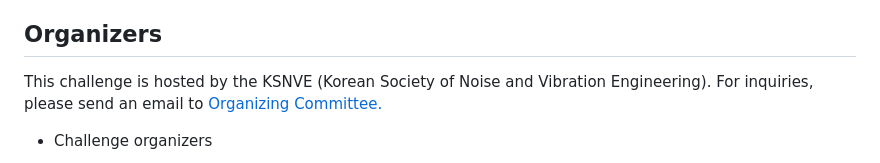
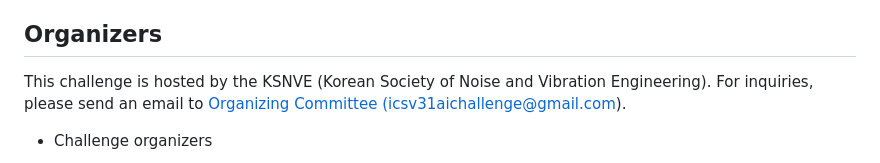
Before and after one commit to ttoran/ICSV31-AI-Challenge, a Markdown page: README.md, the part around the change. GitHub-like rendering.

Commit message:
Update email address

```diff
--- a/README.md
+++ b/README.md
@@ -245,7 +245,7 @@ Participants do not need to submit the report through the ICSV website separatel
 
 
 ## Organizers
-This challenge is hosted by the KSNVE (Korean Society of Noise and Vibration Engineering). For inquiries, please send an email to [Organizing Committee.](mailto:icsv31aichallenge@gmail.com)
+This challenge is hosted by the KSNVE (Korean Society of Noise and Vibration Engineering). For inquiries, please send an email to [Organizing Committee (icsv31aichallenge@gmail.com).](mailto:icsv31aichallenge@gmail.com)
 
 - Challenge organizers
 
```
